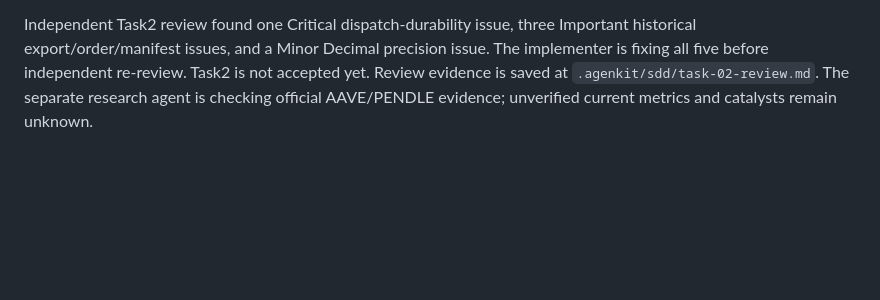
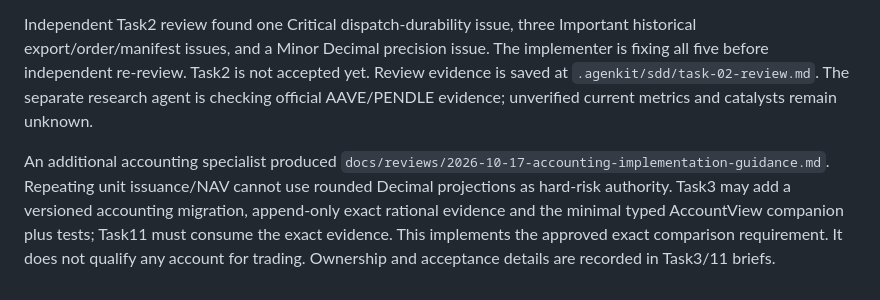
Before and after one commit to Reckless2316/crypto-trading-platform, a Markdown page: docs/checkpoints/2026-10-17-autonomous-agent.md, the part around the change. Rendered like a GitHub page; blank space fills up the shorter version.

Commit message:
docs: save exact accounting implementation guidance

```diff
--- a/docs/checkpoints/2026-10-17-autonomous-agent.md
+++ b/docs/checkpoints/2026-10-17-autonomous-agent.md
@@ -69,3 +69,5 @@ The operator explicitly requested a set of agents. A sequential core implementer
 Task2 commit9977b03 implements schema/journal/reservation storage;33 focused Python3.12 tests pass. Task3 must add actual native fill/basis/fee/flow/liquidation marks; Task12 must add authority-issued reduction/replacement slots; Task13 final fill/fee reconciliation; Task11 full pure risk. Intermediate components remain failclosed and unarmed.
 
 Independent Task2 review found one Critical dispatch-durability issue, three Important historical export/order/manifest issues, and a Minor Decimal precision issue. The implementer is fixing all five before independent re-review. Task2 is not accepted yet. Review evidence is saved at `.agenkit/sdd/task-02-review.md`. The separate research agent is checking official AAVE/PENDLE evidence; unverified current metrics and catalysts remain unknown.
+
+An additional accounting specialist produced `docs/reviews/2026-10-17-accounting-implementation-guidance.md`. Repeating unit issuance/NAV cannot use rounded Decimal projections as hard-risk authority. Task3 may add a versioned accounting migration, append-only exact rational evidence and the minimal typed AccountView companion plus tests; Task11 must consume the exact evidence. This implements the approved exact comparison requirement. It does not qualify any account for trading. Ownership and acceptance details are recorded in Task3/11 briefs.
```
Also changed, not shown: docs/reviews/2026-10-17-accounting-implementation-guidance.md (added, +88 -0 lines).
